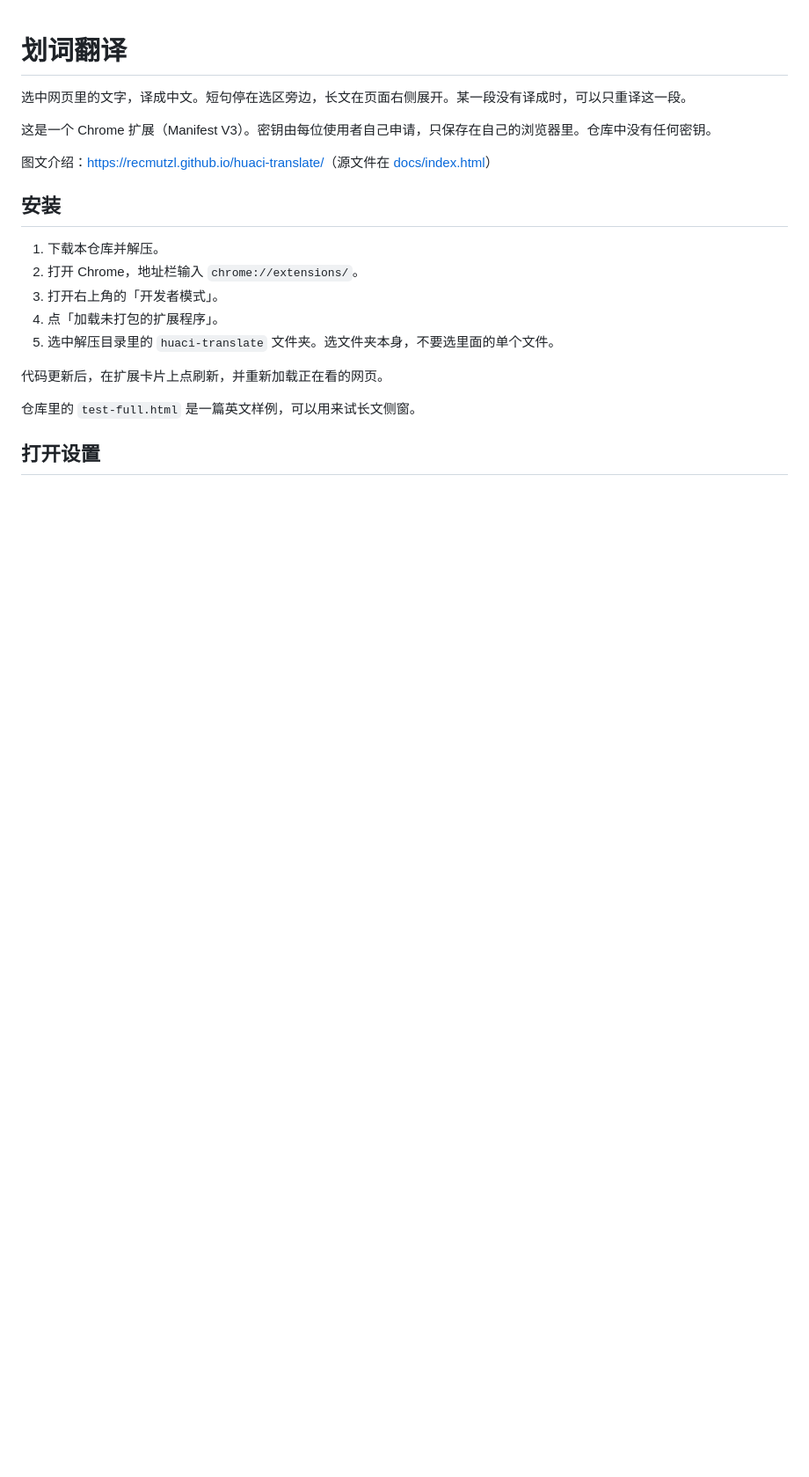
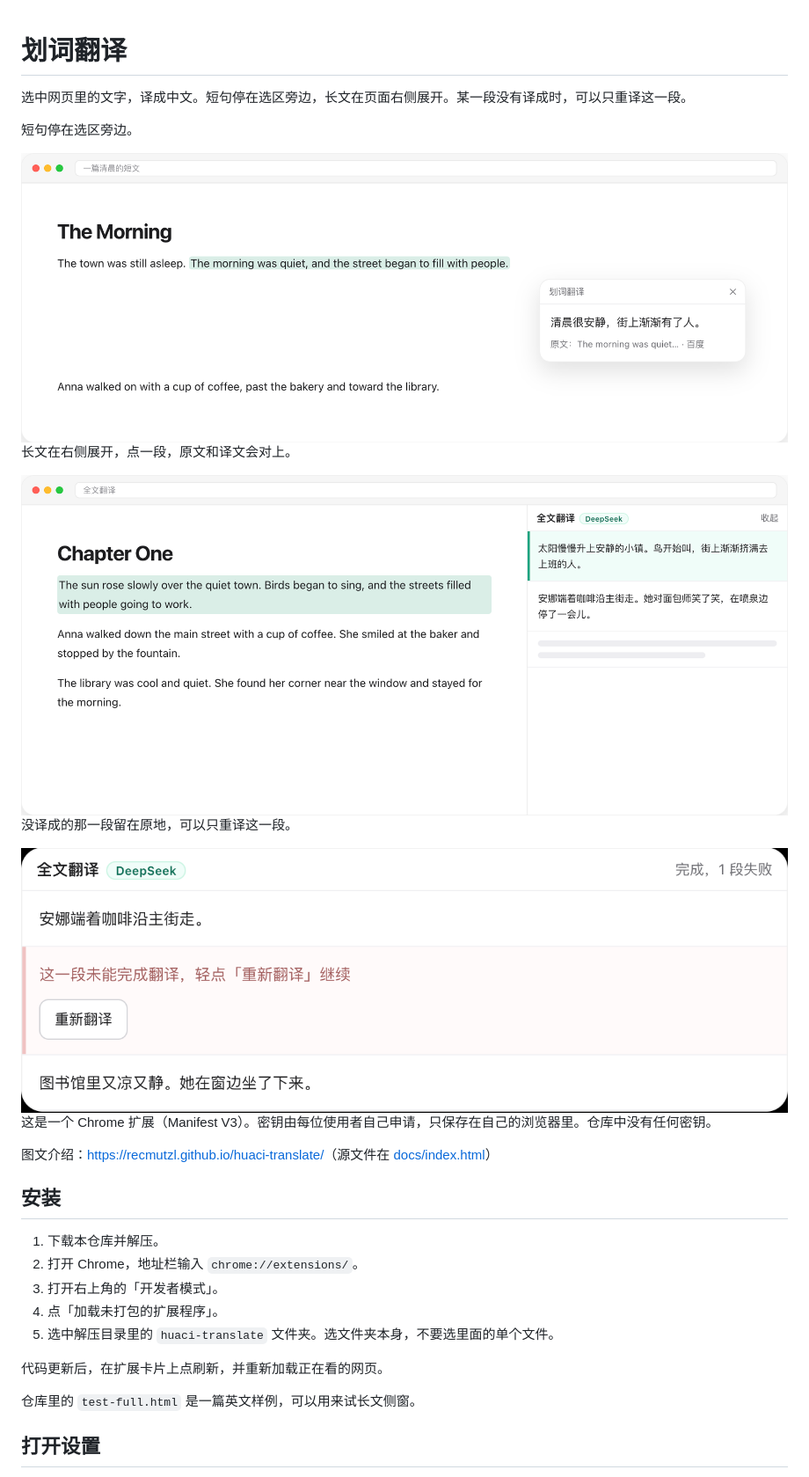
Before and after one commit to Recmutzl/huaci-translate, a Markdown page: README.md, the part around the change. Shown at 88% size. GitHub-like rendering; pictures changed too: docs/img/intro-long.png (added), docs/img/intro-retry.png (added), docs/img/intro-short.png (added); blank space fills up the shorter version.

Commit message:
在仓库首页放上产品介绍图。
Co-authored-by: Cursor <cursoragent@cursor.com>

```diff
--- a/README.md
+++ b/README.md
@@ -1,6 +1,18 @@
 # 划词翻译
 
 选中网页里的文字，译成中文。短句停在选区旁边，长文在页面右侧展开。某一段没有译成时，可以只重译这一段。
+
+短句停在选区旁边。
+
+<img src="docs/img/intro-short.png" alt="选中英文后，中文译文出现在旁边" width="100%">
+
+长文在右侧展开，点一段，原文和译文会对上。
+
+<img src="docs/img/intro-long.png" alt="右侧全文翻译侧窗与原文段落对照" width="100%">
+
+没译成的那一段留在原地，可以只重译这一段。
+
+<img src="docs/img/intro-retry.png" alt="失败段落显示重新翻译按钮" width="100%">
 
 这是一个 Chrome 扩展（Manifest V3）。密钥由每位使用者自己申请，只保存在自己的浏览器里。仓库中没有任何密钥。
 
```
